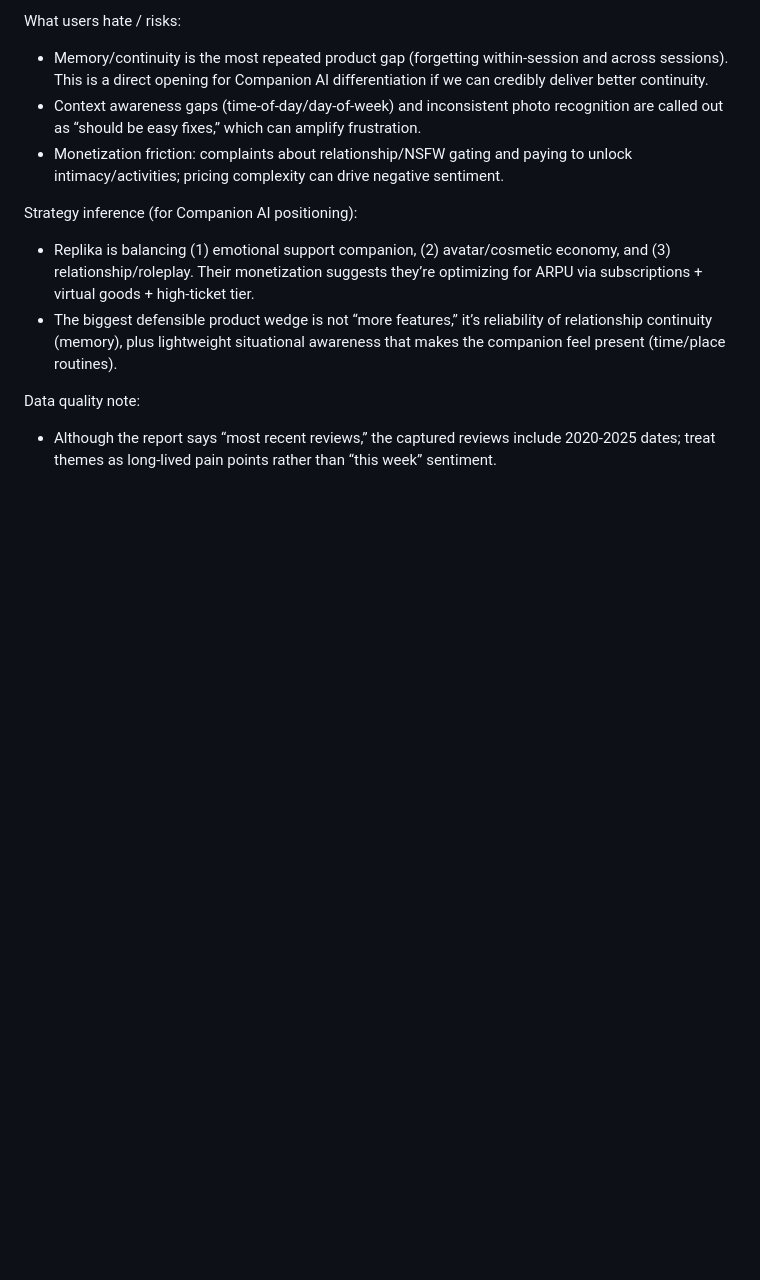
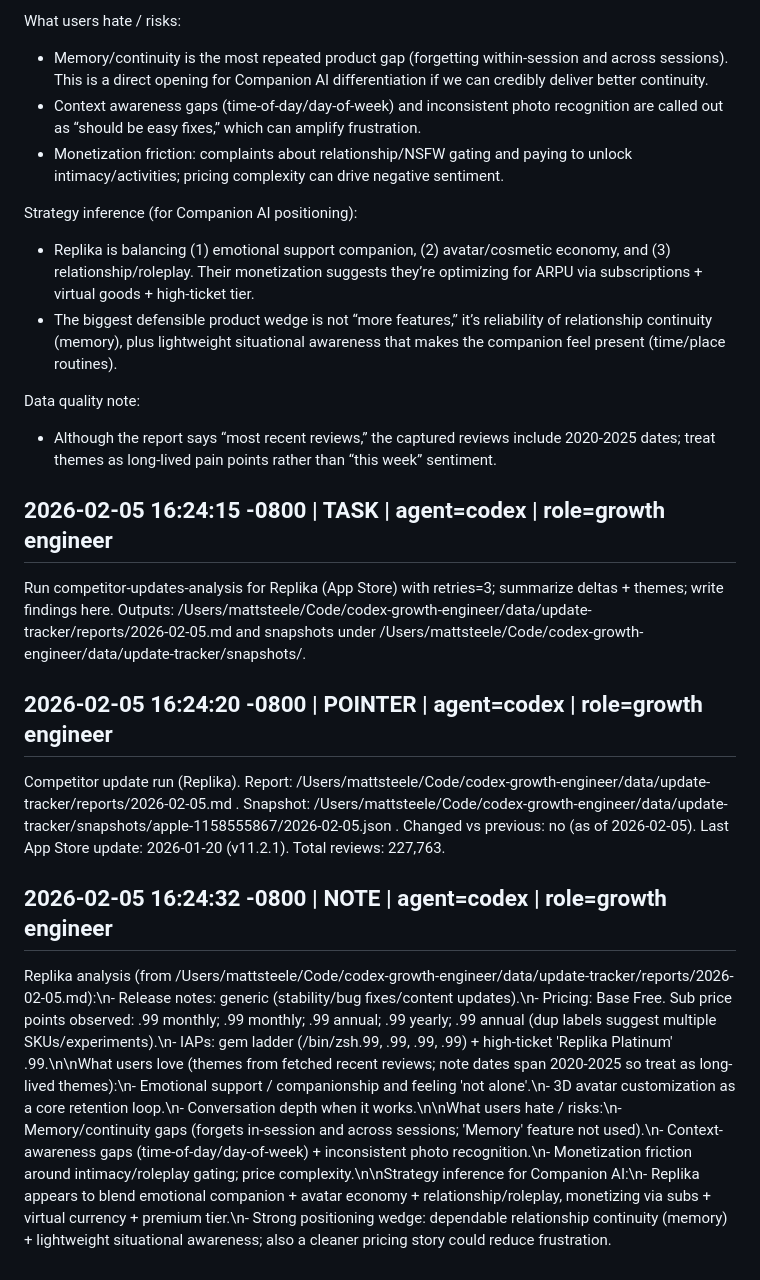
Before and after one commit to msteele3/codex-growth-engineer, a Markdown page: scratchpad/AGENT_SCRATCHPAD.md, the part around the change. GitHub-like rendering; blank space fills up the shorter version.

```diff
--- a/scratchpad/AGENT_SCRATCHPAD.md
+++ b/scratchpad/AGENT_SCRATCHPAD.md
@@ -118,3 +118,12 @@ Strategy inference (for Companion AI positioning):
 
 Data quality note:
 - Although the report says “most recent reviews,” the captured reviews include 2020-2025 dates; treat themes as long-lived pain points rather than “this week” sentiment.
+
+## 2026-02-05 16:24:15 -0800 | TASK | agent=codex | role=growth engineer
+Run competitor-updates-analysis for Replika (App Store) with retries=3; summarize deltas + themes; write findings here. Outputs: /Users/mattsteele/Code/codex-growth-engineer/data/update-tracker/reports/2026-02-05.md and snapshots under /Users/mattsteele/Code/codex-growth-engineer/data/update-tracker/snapshots/.
+
+## 2026-02-05 16:24:20 -0800 | POINTER | agent=codex | role=growth engineer
+Competitor update run (Replika). Report: /Users/mattsteele/Code/codex-growth-engineer/data/update-tracker/reports/2026-02-05.md . Snapshot: /Users/mattsteele/Code/codex-growth-engineer/data/update-tracker/snapshots/apple-1158555867/2026-02-05.json . Changed vs previous: no (as of 2026-02-05). Last App Store update: 2026-01-20 (v11.2.1). Total reviews: 227,763.
+
+## 2026-02-05 16:24:32 -0800 | NOTE | agent=codex | role=growth engineer
+Replika analysis (from /Users/mattsteele/Code/codex-growth-engineer/data/update-tracker/reports/2026-02-05.md):\n- Release notes: generic (stability/bug fixes/content updates).\n- Pricing: Base Free. Sub price points observed: .99 monthly; .99 monthly; .99 annual; .99 yearly; .99 annual (dup labels suggest multiple SKUs/experiments).\n- IAPs: gem ladder (/bin/zsh.99, .99, .99, .99) + high-ticket 'Replika Platinum' .99.\n\nWhat users love (themes from fetched recent reviews; note dates span 2020-2025 so treat as long-lived themes):\n- Emotional support / companionship and feeling 'not alone'.\n- 3D avatar customization as a core retention loop.\n- Conversation depth when it works.\n\nWhat users hate / risks:\n- Memory/continuity gaps (forgets in-session and across sessions; 'Memory' feature not used).\n- Context-awareness gaps (time-of-day/day-of-week) + inconsistent photo recognition.\n- Monetization friction around intimacy/roleplay gating; price complexity.\n\nStrategy inference for Companion AI:\n- Replika appears to blend emotional companion + avatar economy + relationship/roleplay, monetizing via subs + virtual currency + premium tier.\n- Strong positioning wedge: dependable relationship continuity (memory) + lightweight situational awareness; also a cleaner pricing story could reduce frustration.
```
